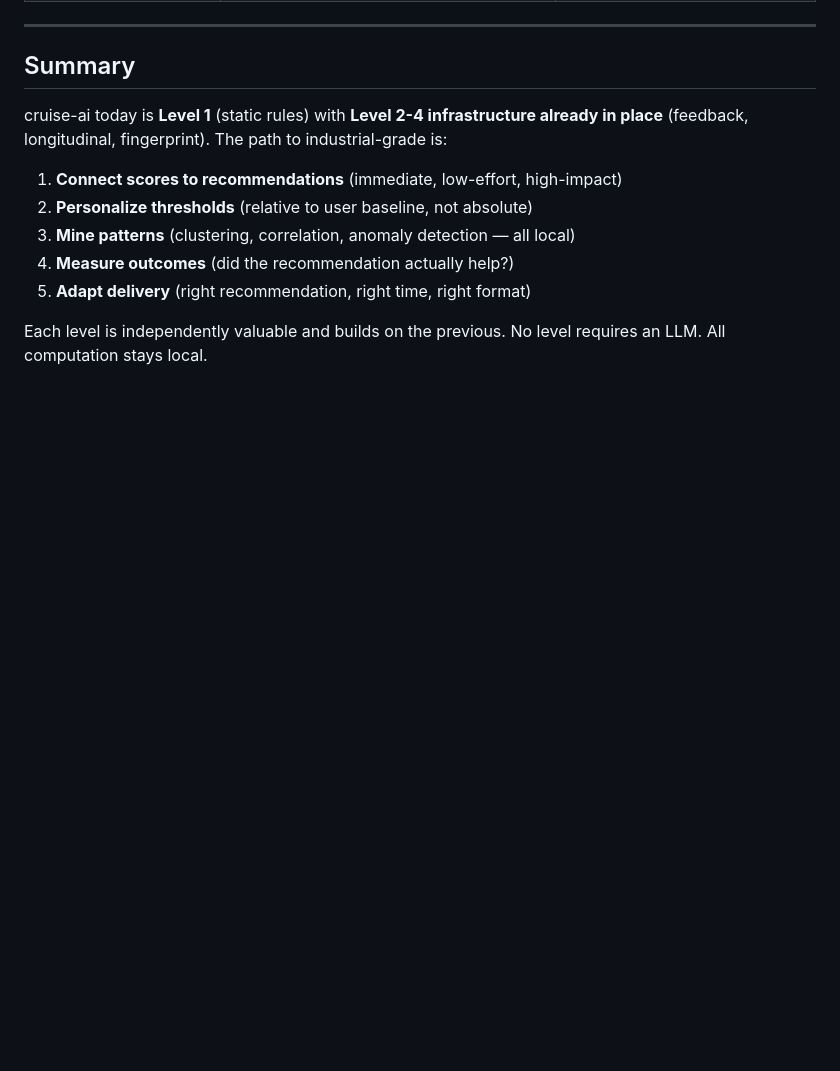
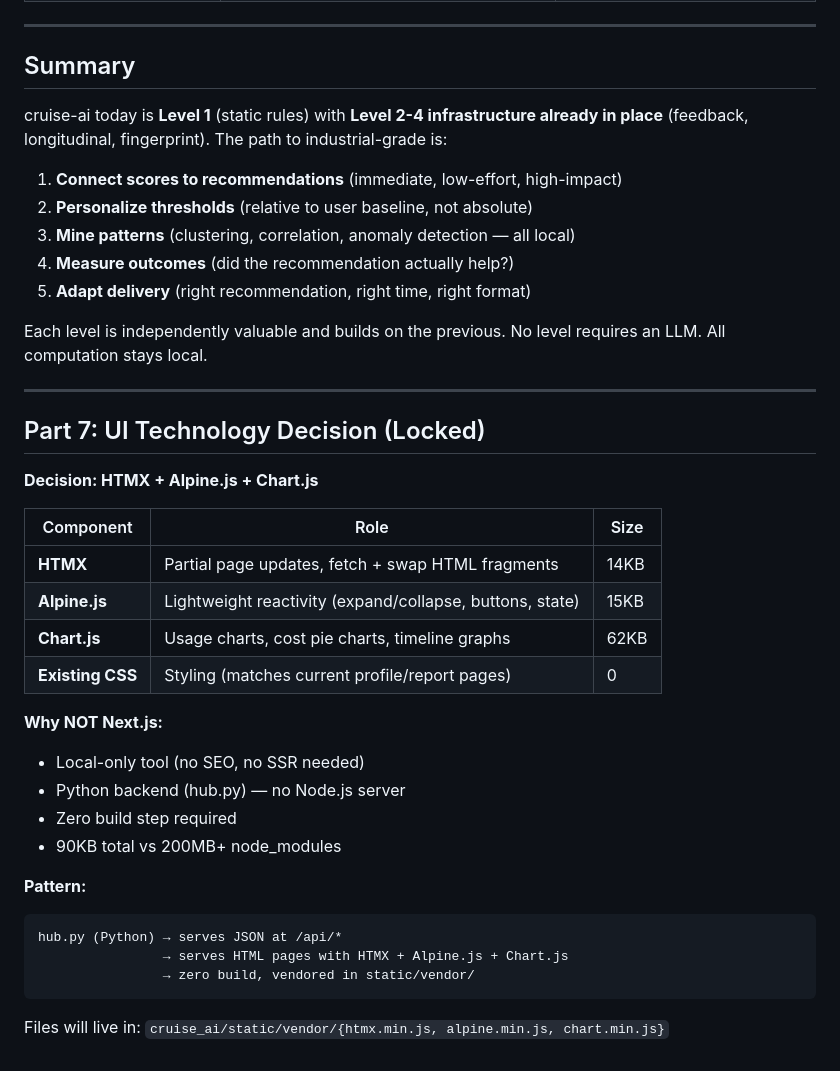
Before and after one commit to jimit24365/cruise-ai, a Markdown page: docs/ARCHITECTURE-CRUISE-AI.md, the part around the change. Rendered like a GitHub page; blank space fills up the shorter version.

Commit message:
docs: lock UI tech decision — HTMX + Alpine.js + Chart.js (no build step)
Added Part 7 to ARCHITECTURE-CRUISE-AI.md documenting the UI stack
decision: HTMX (14KB) + Alpine.js (15KB) + Chart.js (62KB).
No Next.js, no node_modules, no build step. Vendored in static/vendor/.

````diff
--- a/docs/ARCHITECTURE-CRUISE-AI.md
+++ b/docs/ARCHITECTURE-CRUISE-AI.md
@@ -489,3 +489,31 @@ cruise-ai today is **Level 1** (static rules) with **Level 2-4 infrastructure al
 5. **Adapt delivery** (right recommendation, right time, right format)
 
 Each level is independently valuable and builds on the previous. No level requires an LLM. All computation stays local.
+
+---
+
+## Part 7: UI Technology Decision (Locked)
+
+**Decision: HTMX + Alpine.js + Chart.js**
+
+| Component | Role | Size |
+|-----------|------|------|
+| **HTMX** | Partial page updates, fetch + swap HTML fragments | 14KB |
+| **Alpine.js** | Lightweight reactivity (expand/collapse, buttons, state) | 15KB |
+| **Chart.js** | Usage charts, cost pie charts, timeline graphs | 62KB |
+| **Existing CSS** | Styling (matches current profile/report pages) | 0 |
+
+**Why NOT Next.js:**
+- Local-only tool (no SEO, no SSR needed)
+- Python backend (hub.py) — no Node.js server
+- Zero build step required
+- 90KB total vs 200MB+ node_modules
+
+**Pattern:**
+```
+hub.py (Python) → serves JSON at /api/*
+                → serves HTML pages with HTMX + Alpine.js + Chart.js
+                → zero build, vendored in static/vendor/
+```
+
+Files will live in: `cruise_ai/static/vendor/{htmx.min.js, alpine.min.js, chart.min.js}`
````
